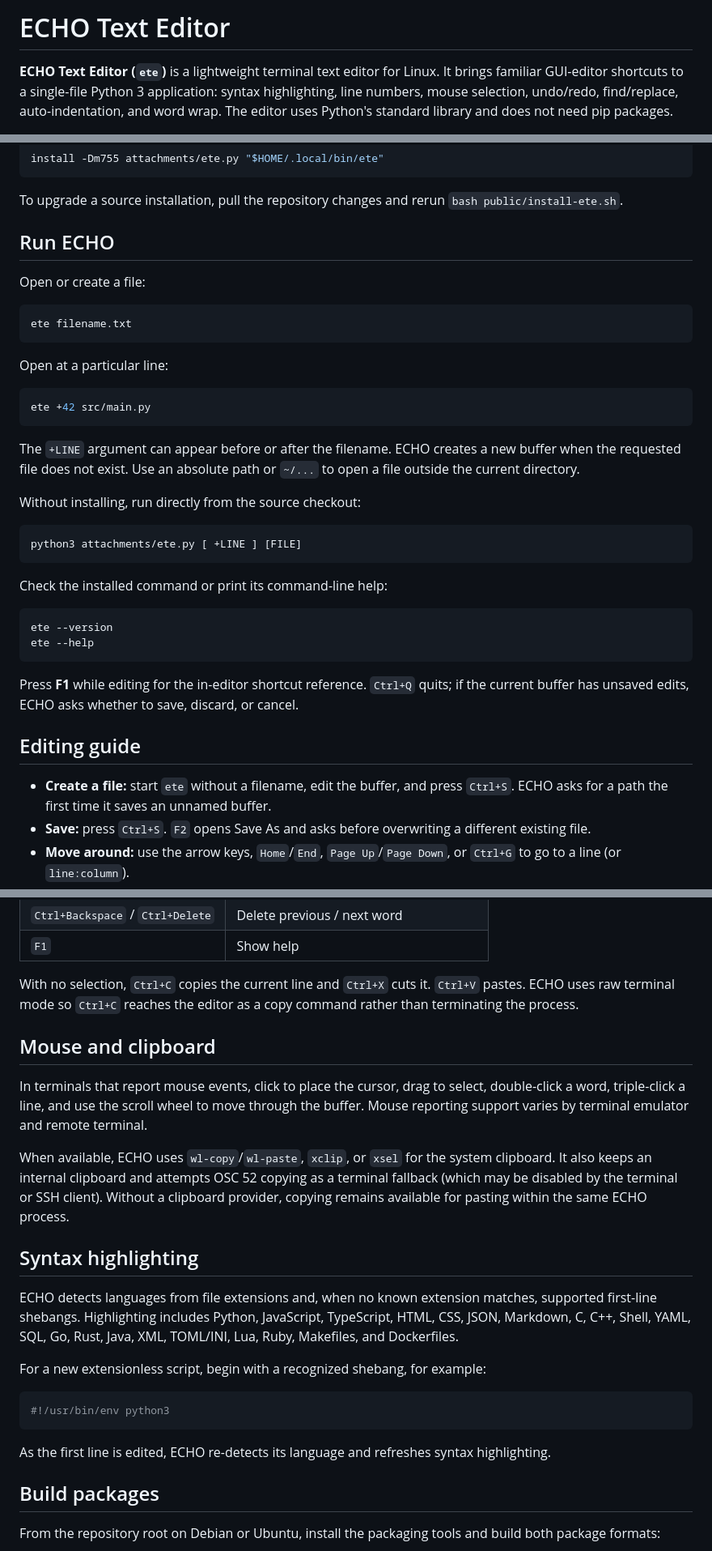
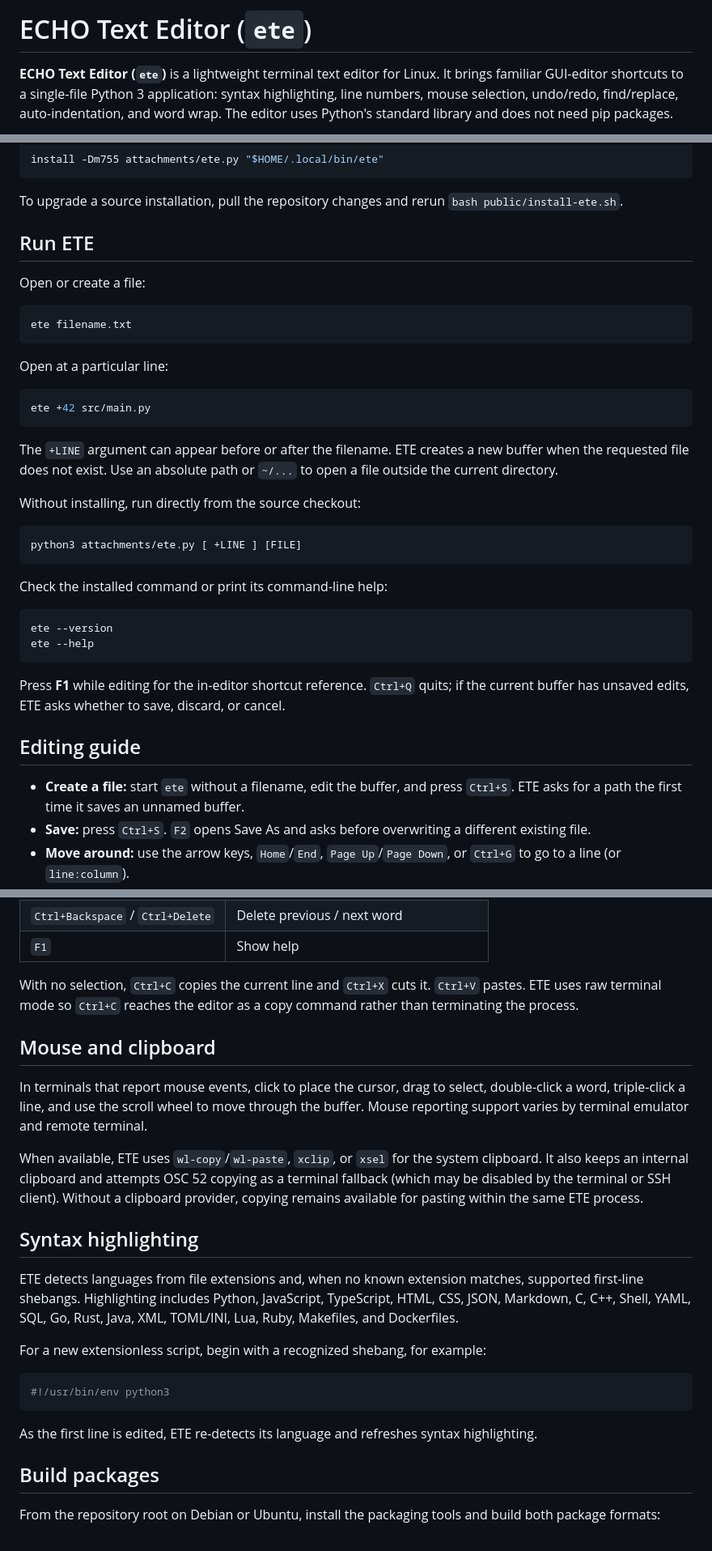
Before and after one commit to ShadyDevelopment/ECHO-Text-Editor, a Markdown page: README.md, 3 parts joined by grey strips. Shown at 81% size. Drawn GitHub-style.

````diff
--- a/README.md
+++ b/README.md
@@ -1,6 +1,6 @@
 
 
-# ECHO Text Editor
+# ECHO Text Editor  (`ete`)
 
 **ECHO Text Editor (`ete`)** is a lightweight terminal text editor for Linux.
 It brings familiar GUI-editor shortcuts to a single-file Python 3 application:
@@ -125,7 +127,7 @@ install -Dm755 attachments/ete.py "$HOME/.local/bin/ete"
 To upgrade a source installation, pull the repository changes and rerun
 `bash public/install-ete.sh`.
 
-## Run ECHO
+## Run ETE
 
 Open or create a file:
 
@@ -139,7 +141,7 @@ Open at a particular line:
 ete +42 src/main.py
 ```
 
-The `+LINE` argument can appear before or after the filename. ECHO creates a
+The `+LINE` argument can appear before or after the filename. ETE creates a
 new buffer when the requested file does not exist. Use an absolute path or
 `~/...` to open a file outside the current directory.
 
@@ -157,13 +159,13 @@ ete --help
 ```
 
 Press **F1** while editing for the in-editor shortcut reference. `Ctrl+Q`
-quits; if the current buffer has unsaved edits, ECHO asks whether to save,
+quits; if the current buffer has unsaved edits, ETE asks whether to save,
 discard, or cancel.
 
 ## Editing guide
 
 - **Create a file:** start `ete` without a filename, edit the buffer, and press
-  `Ctrl+S`. ECHO asks for a path the first time it saves an unnamed buffer.
+  `Ctrl+S`. ETE asks for a path the first time it saves an unnamed buffer.
 - **Save:** press `Ctrl+S`. `F2` opens Save As and asks before overwriting a
   different existing file.
 - **Move around:** use the arrow keys, `Home`/`End`, `Page Up`/`Page Down`, or
@@ -210,7 +212,7 @@ file ends with a newline are retained when saving.
 | `F1`                             | Show help                                 |
 
 With no selection, `Ctrl+C` copies the current line and `Ctrl+X` cuts it.
-`Ctrl+V` pastes. ECHO uses raw terminal mode so `Ctrl+C` reaches the editor as
+`Ctrl+V` pastes. ETE uses raw terminal mode so `Ctrl+C` reaches the editor as
 a copy command rather than terminating the process.
 
 ## Mouse and clipboard
@@ -220,15 +222,15 @@ select, double-click a word, triple-click a line, and use the scroll wheel to
 move through the buffer. Mouse reporting support varies by terminal emulator
 and remote terminal.
 
-When available, ECHO uses `wl-copy`/`wl-paste`, `xclip`, or `xsel` for the
+When available, ETE uses `wl-copy`/`wl-paste`, `xclip`, or `xsel` for the
 system clipboard. It also keeps an internal clipboard and attempts OSC 52
 copying as a terminal fallback (which may be disabled by the terminal or SSH
 client). Without a clipboard provider, copying remains available for pasting
-within the same ECHO process.
+within the same ETE process.
 
 ## Syntax highlighting
 
-ECHO detects languages from file extensions and, when no known extension
+ETE detects languages from file extensions and, when no known extension
 matches, supported first-line shebangs. Highlighting includes Python,
 JavaScript, TypeScript, HTML, CSS, JSON, Markdown, C, C++, Shell, YAML, SQL,
 Go, Rust, Java, XML, TOML/INI, Lua, Ruby, Makefiles, and Dockerfiles.
@@ -239,7 +241,7 @@ For a new extensionless script, begin with a recognized shebang, for example:
 #!/usr/bin/env python3
 ```
 
-As the first line is edited, ECHO re-detects its language and refreshes syntax
+As the first line is edited, ETE re-detects its language and refreshes syntax
 highlighting.
 
 ## Build packages
````
Also changed, not shown: other parts of README.md (+10 -8 lines).
